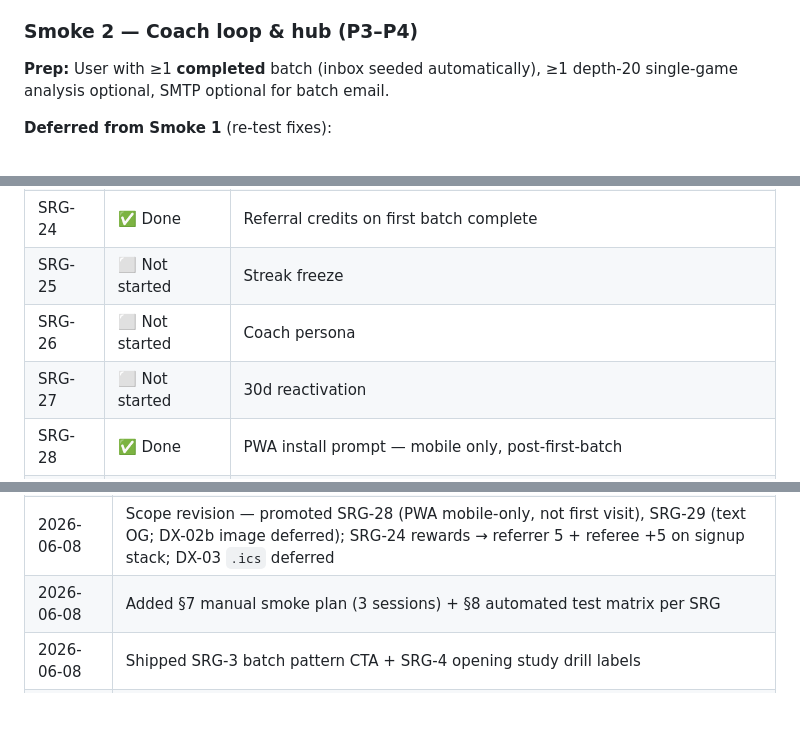
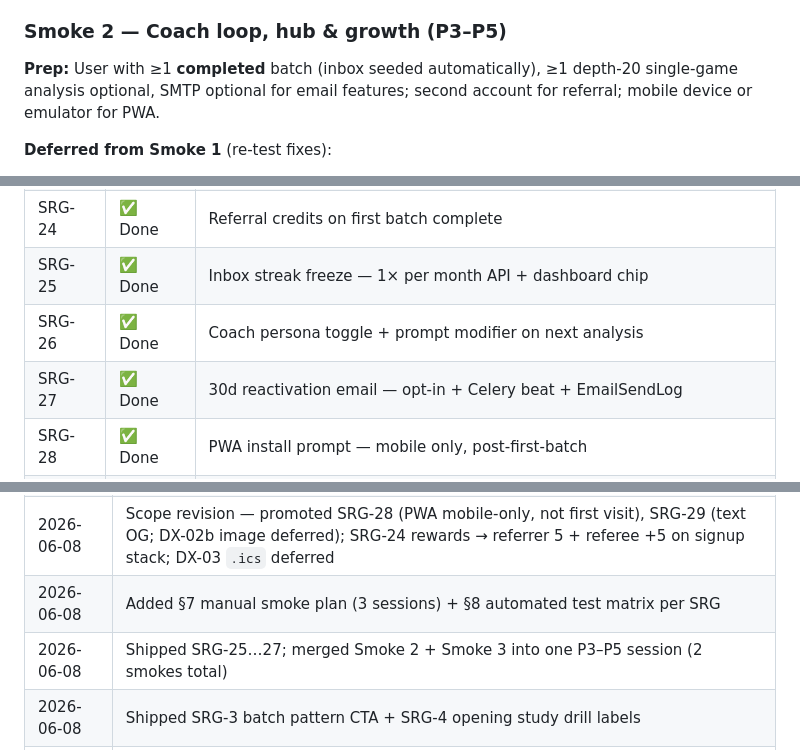
Before and after one commit to ahmed5145/chessmate-prod, a Markdown page: docs/product/SINGLE_GAME_RETENTION_PLAN.md, 3 parts joined by grey strips. Rendered like a GitHub page; blank space fills up the shorter version.

```diff
--- a/docs/product/SINGLE_GAME_RETENTION_PLAN.md
+++ b/docs/product/SINGLE_GAME_RETENTION_PLAN.md
@@ -1005,9 +1004,9 @@ flowchart TD
 - [ ] **SRG-5** Critical moment shows ChessMate benchmark range when rating known.
 - [ ] **SRG-7** Enable sound → move nav plays tone once per step; blunder vibrates on mobile.
 
-### Smoke 2 — Coach loop & hub (P3–P4)
+### Smoke 2 — Coach loop, hub & growth (P3–P5)
 
-**Prep:** User with ≥1 **completed** batch (inbox seeded automatically), ≥1 depth-20 single-game analysis optional, SMTP optional for batch email.
+**Prep:** User with ≥1 **completed** batch (inbox seeded automatically), ≥1 depth-20 single-game analysis optional, SMTP optional for email features; second account for referral; mobile device or emulator for PWA.
 
 **Deferred from Smoke 1** (re-test fixes):
 
@@ -1129,9 +1123,9 @@ Every in-scope package **must** have automated coverage before its phase is mark
 | SRG-22 | ✅ Done | Verify email + one-time welcome after confirm |
 | SRG-23 | ✅ Done | First-batch celebration modal + confetti |
 | SRG-24 | ✅ Done | Referral credits on first batch complete |
-| SRG-25 | ⬜ Not started | Streak freeze |
-| SRG-26 | ⬜ Not started | Coach persona |
-| SRG-27 | ⬜ Not started | 30d reactivation |
+| SRG-25 | ✅ Done | Inbox streak freeze — 1× per month API + dashboard chip |
+| SRG-26 | ✅ Done | Coach persona toggle + prompt modifier on next analysis |
+| SRG-27 | ✅ Done | 30d reactivation email — opt-in + Celery beat + EmailSendLog |
 | SRG-28 | ✅ Done | PWA install prompt — mobile only, post-first-batch |
 | SRG-29 | ✅ Done | Text OG on share moment page + tests |
 
@@ -1145,6 +1139,7 @@ Every in-scope package **must** have automated coverage before its phase is mark
 | 2026-06-08 | Scope revision — added SRG-23…SRG-27 (celebration, referral, streak freeze, persona, reactivation); DX-01…03 deferred pending decision |
 | 2026-06-08 | Scope revision — promoted SRG-28 (PWA mobile-only, not first visit), SRG-29 (text OG; DX-02b image deferred); SRG-24 rewards → referrer 5 + referee +5 on signup stack; DX-03 `.ics` deferred |
 | 2026-06-08 | Added §7 manual smoke plan (3 sessions) + §8 automated test matrix per SRG |
+| 2026-06-08 | Shipped SRG-25…27; merged Smoke 2 + Smoke 3 into one P3–P5 session (2 smokes total) |
 | 2026-06-08 | Shipped SRG-3 batch pattern CTA + SRG-4 opening study drill labels |
 | 2026-06-08 | Shipped SRG-2 blunder-free streak (profile-backed) |
 | 2026-06-08 | Shipped SRG-5 rating-band benchmark copy on critical moments |
```
Also changed, not shown: other parts of docs/product/SINGLE_GAME_RETENTION_PLAN.md (+9 -15 lines).
